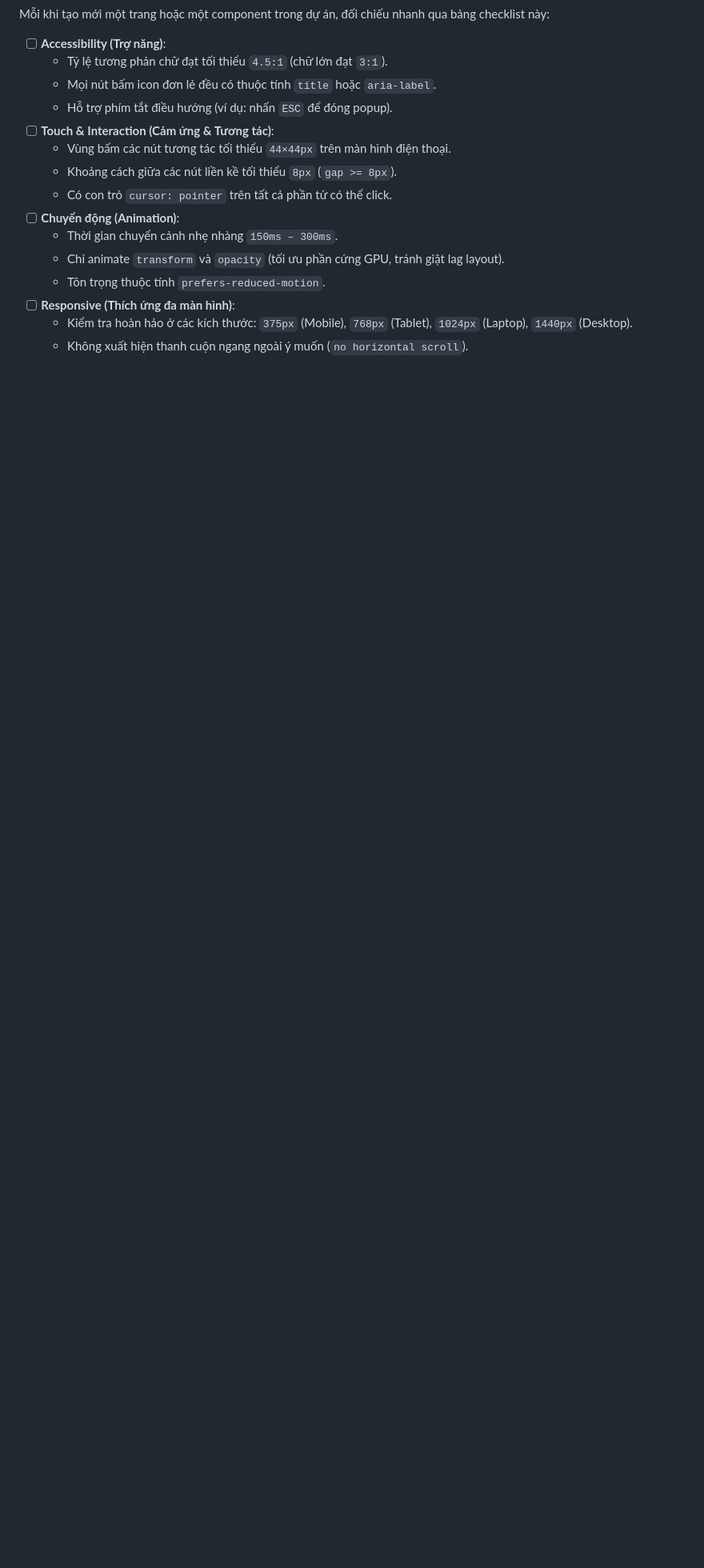
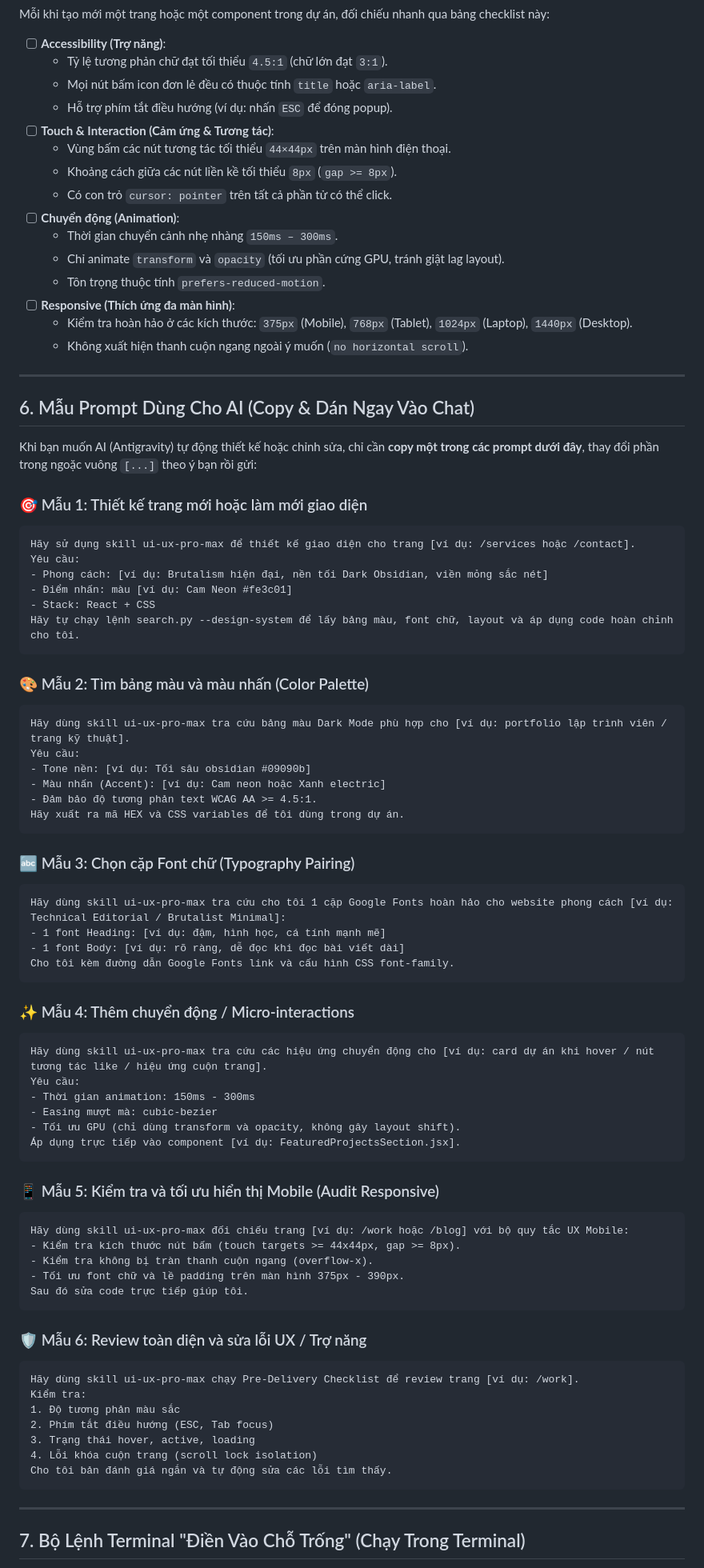
Before and after one commit to datlee27/Portfolio_des, a Markdown page: UI_UX_PRO_MAX_GUIDE.md, the part around one of its changes. Shown at 80% size. Drawn GitHub-style; blank space fills up the shorter version.

Commit message:
docs: add ready-to-copy prompts and terminal command templates

````diff
--- a/UI_UX_PRO_MAX_GUIDE.md
+++ b/UI_UX_PRO_MAX_GUIDE.md
@@ -126,3 +126,72 @@ Mỗi khi tạo mới một trang hoặc một component trong dự án, đối
 - [ ] **Responsive (Thích ứng đa màn hình)**:
   - Kiểm tra hoàn hảo ở các kích thước: `375px` (Mobile), `768px` (Tablet), `1024px` (Laptop), `1440px` (Desktop).
   - Không xuất hiện thanh cuộn ngang ngoài ý muốn (`no horizontal scroll`).
+
+---
+
+## 6. Mẫu Prompt Dùng Cho AI (Copy & Dán Ngay Vào Chat)
+
+Khi bạn muốn AI (Antigravity) tự động thiết kế hoặc chỉnh sửa, chỉ cần **copy một trong các prompt dưới đây**, thay đổi phần trong ngoặc vuông `[...]` theo ý bạn rồi gửi:
+
+### 🎯 Mẫu 1: Thiết kế trang mới hoặc làm mới giao diện
+```text
+Hãy sử dụng skill ui-ux-pro-max để thiết kế giao diện cho trang [ví dụ: /services hoặc /contact].
+Yêu cầu:
+- Phong cách: [ví dụ: Brutalism hiện đại, nền tối Dark Obsidian, viền mỏng sắc nét]
+- Điểm nhấn: màu [ví dụ: Cam Neon #fe3c01]
+- Stack: React + CSS
+Hãy tự chạy lệnh search.py --design-system để lấy bảng màu, font chữ, layout và áp dụng code hoàn chỉnh cho tôi.
+```
+
+### 🎨 Mẫu 2: Tìm bảng màu và màu nhấn (Color Palette)
+```text
+Hãy dùng skill ui-ux-pro-max tra cứu bảng màu Dark Mode phù hợp cho [ví dụ: portfolio lập trình viên / trang kỹ thuật].
+Yêu cầu:
+- Tone nền: [ví dụ: Tối sâu obsidian #09090b]
+- Màu nhấn (Accent): [ví dụ: Cam neon hoặc Xanh electric]
+- Đảm bảo độ tương phản text WCAG AA >= 4.5:1.
+Hãy xuất ra mã HEX và CSS variables để tôi dùng trong dự án.
+```
+
+### 🔤 Mẫu 3: Chọn cặp Font chữ (Typography Pairing)
+```text
+Hãy dùng skill ui-ux-pro-max tra cứu cho tôi 1 cặp Google Fonts hoàn hảo cho website phong cách [ví dụ: Technical Editorial / Brutalist Minimal]:
+- 1 font Heading: [ví dụ: đậm, hình học, cá tính mạnh mẽ]
+- 1 font Body: [ví dụ: rõ ràng, dễ đọc khi đọc bài viết dài]
+Cho tôi kèm đường dẫn Google Fonts link và cấu hình CSS font-family.
+```
+
+### ✨ Mẫu 4: Thêm chuyển động / Micro-interactions
+```text
+Hãy dùng skill ui-ux-pro-max tra cứu các hiệu ứng chuyển động cho [ví dụ: card dự án khi hover / nút tương tác like / hiệu ứng cuộn trang].
+Yêu cầu:
+- Thời gian animation: 150ms - 300ms
+- Easing mượt mà: cubic-bezier
+- Tối ưu GPU (chỉ dùng transform và opacity, không gây layout shift).
+Áp dụng trực tiếp vào component [ví dụ: FeaturedProjectsSection.jsx].
+```
+
+### 📱 Mẫu 5: Kiểm tra và tối ưu hiển thị Mobile (Audit Responsive)
+```text
+Hãy dùng skill ui-ux-pro-max đối chiếu trang [ví dụ: /work hoặc /blog] với bộ quy tắc UX Mobile:
+- Kiểm tra kích thước nút bấm (touch targets >= 44x44px, gap >= 8px).
+- Kiểm tra không bị tràn thanh cuộn ngang (overflow-x).
+- Tối ưu font chữ và lề padding trên màn hình 375px - 390px.
+Sau đó sửa code trực tiếp giúp tôi.
+```
+
+### 🛡️ Mẫu 6: Review toàn diện và sửa lỗi UX / Trợ năng
+```text
+Hãy dùng skill ui-ux-pro-max chạy Pre-Delivery Checklist để review trang [ví dụ: /work].
+Kiểm tra:
+1. Độ tương phản màu sắc
+2. Phím tắt điều hướng (ESC, Tab focus)
+3. Trạng thái hover, active, loading
+4. Lỗi khóa cuộn trang (scroll lock isolation)
+Cho tôi bản đánh giá ngắn và tự động sửa các lỗi tìm thấy.
+```
+
+---
+
+## 7. Bộ Lệnh Terminal "Điền Vào Chỗ Trống" (Chạy Trong Terminal)
+
````
Also changed, not shown: other parts of UI_UX_PRO_MAX_GUIDE.md (+27 -0 lines).
